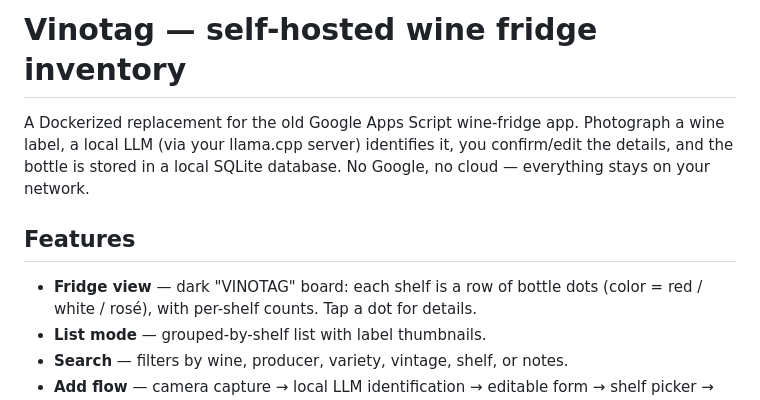
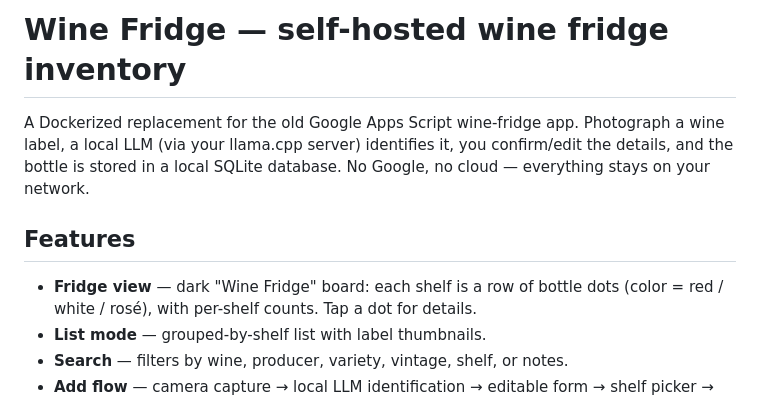
Before and after one commit to vtree64/wine-fridge, a Markdown page: README.md, the part around the change. Rendered like a GitHub page.

```diff
--- a/README.md
+++ b/README.md
@@ -1,4 +1,4 @@
-# Vinotag — self-hosted wine fridge inventory
+# Wine Fridge — self-hosted wine fridge inventory
 
 A Dockerized replacement for the old Google Apps Script wine-fridge app.
 Photograph a wine label, a local LLM (via your llama.cpp server) identifies it,
@@ -7,7 +7,7 @@ database. No Google, no cloud — everything stays on your network.
 
 ## Features
 
-- **Fridge view** — dark "VINOTAG" board: each shelf is a row of bottle dots
+- **Fridge view** — dark "Wine Fridge" board: each shelf is a row of bottle dots
   (color = red / white / rosé), with per-shelf counts. Tap a dot for details.
 - **List mode** — grouped-by-shelf list with label thumbnails.
 - **Search** — filters by wine, producer, variety, vintage, shelf, or notes.
```
